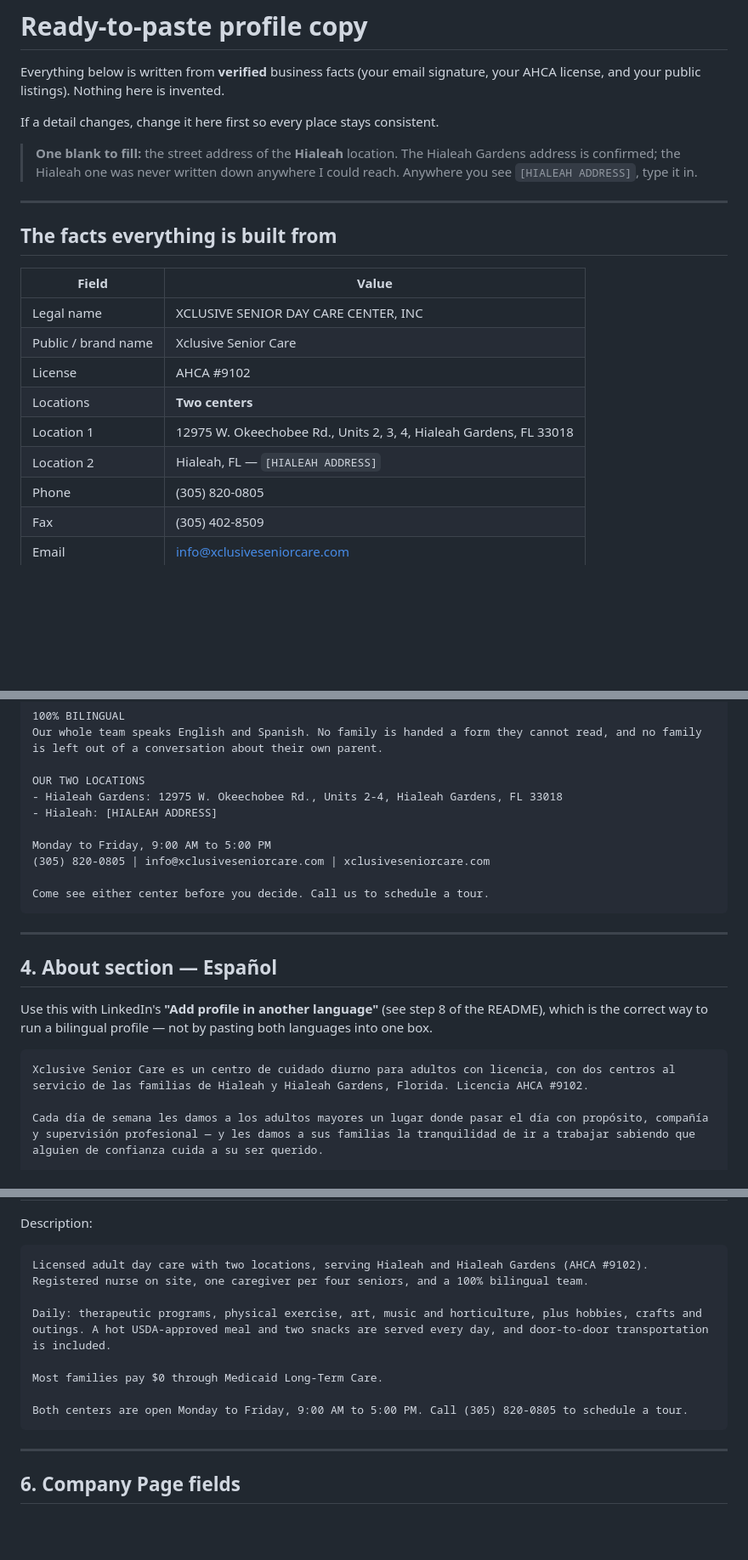
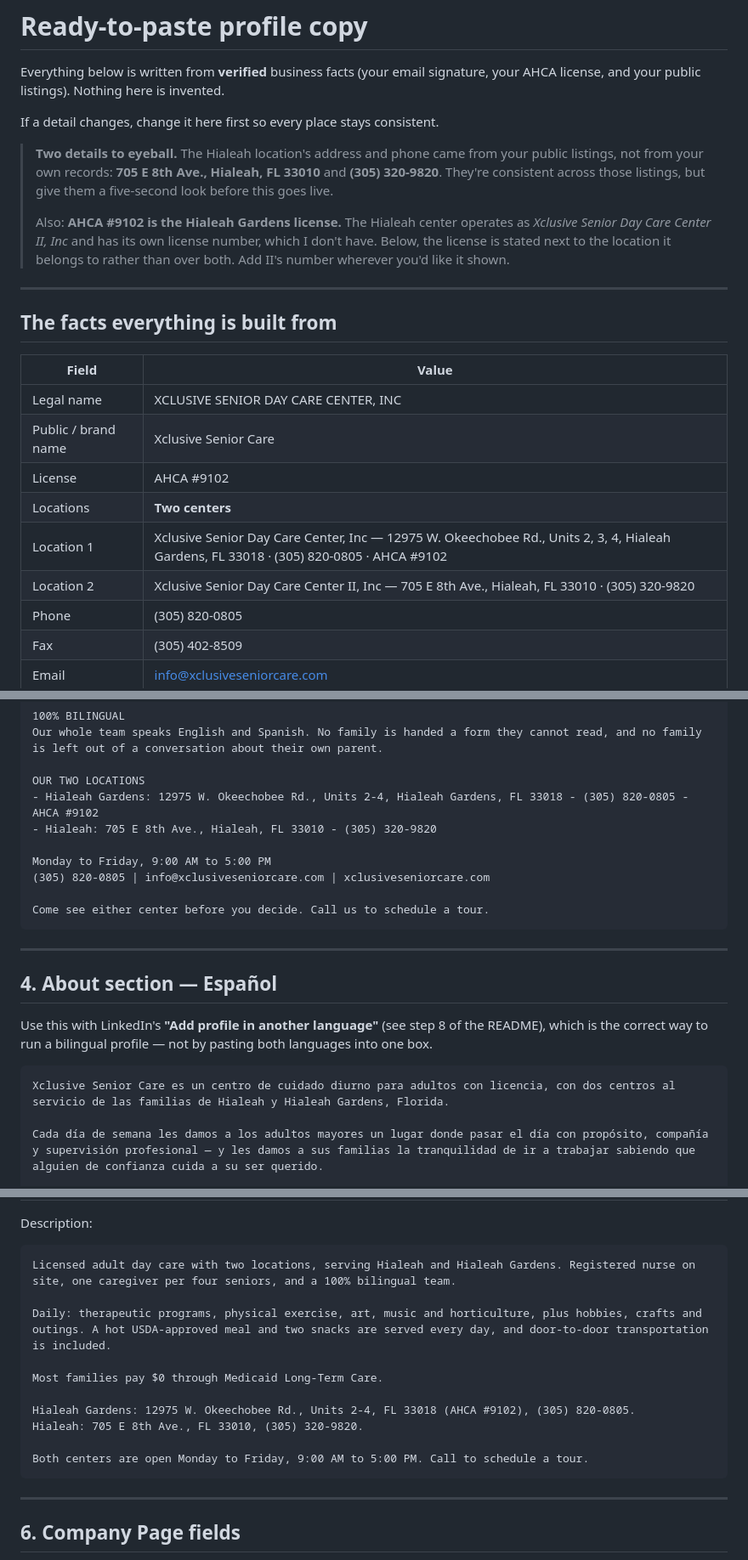
Before and after one commit to xclusivesenior/Care, a Markdown page: linkedin-profile/PROFILE-COPY.md, 3 parts joined by grey strips. Shown at 85% size. Rendered like a GitHub page; blank space fills up the shorter version.

````diff
--- a/linkedin-profile/PROFILE-COPY.md
+++ b/linkedin-profile/PROFILE-COPY.md
@@ -5,9 +5,15 @@ your AHCA license, and your public listings). Nothing here is invented.
 
 If a detail changes, change it here first so every place stays consistent.
 
-> **One blank to fill:** the street address of the **Hialeah** location. The
-> Hialeah Gardens address is confirmed; the Hialeah one was never written down
-> anywhere I could reach. Anywhere you see `[HIALEAH ADDRESS]`, type it in.
+> **Two details to eyeball.** The Hialeah location's address and phone came from
+> your public listings, not from your own records: **705 E 8th Ave., Hialeah, FL
+> 33010** and **(305) 320-9820**. They're consistent across those listings, but
+> give them a five-second look before this goes live.
+>
+> Also: **AHCA #9102 is the Hialeah Gardens license.** The Hialeah center operates
+> as *Xclusive Senior Day Care Center II, Inc* and has its own license number,
+> which I don't have. Below, the license is stated next to the location it belongs
+> to rather than over both. Add II's number wherever you'd like it shown.
 
 ---
 
@@ -19,8 +25,8 @@ If a detail changes, change it here first so every place stays consistent.
 | Public / brand name | Xclusive Senior Care |
 | License | AHCA #9102 |
 | Locations | **Two centers** |
-| Location 1 | 12975 W. Okeechobee Rd., Units 2, 3, 4, Hialeah Gardens, FL 33018 |
-| Location 2 | Hialeah, FL — `[HIALEAH ADDRESS]` |
+| Location 1 | Xclusive Senior Day Care Center, Inc — 12975 W. Okeechobee Rd., Units 2, 3, 4, Hialeah Gardens, FL 33018 · (305) 820-0805 · AHCA #9102 |
+| Location 2 | Xclusive Senior Day Care Center II, Inc — 705 E 8th Ave., Hialeah, FL 33010 · (305) 320-9820 |
 | Phone | (305) 820-0805 |
 | Fax | (305) 402-8509 |
 | Email | info@xclusiveseniorcare.com |
@@ -79,8 +85,8 @@ Most of the families we serve pay $0 through Medicaid Long-Term Care. If you are
 Our whole team speaks English and Spanish. No family is handed a form they cannot read, and no family is left out of a conversation about their own parent.
 
 OUR TWO LOCATIONS
-- Hialeah Gardens: 12975 W. Okeechobee Rd., Units 2-4, Hialeah Gardens, FL 33018
-- Hialeah: [HIALEAH ADDRESS]
+- Hialeah Gardens: 12975 W. Okeechobee Rd., Units 2-4, Hialeah Gardens, FL 33018 - (305) 820-0805 - AHCA #9102
+- Hialeah: 705 E 8th Ave., Hialeah, FL 33010 - (305) 320-9820
 
 Monday to Friday, 9:00 AM to 5:00 PM
 (305) 820-0805 | info@xclusiveseniorcare.com | xclusiveseniorcare.com
@@ -97,7 +103,7 @@ README), which is the correct way to run a bilingual profile — not by pasting
 languages into one box.
 
 ```
-Xclusive Senior Care es un centro de cuidado diurno para adultos con licencia, con dos centros al servicio de las familias de Hialeah y Hialeah Gardens, Florida. Licencia AHCA #9102.
+Xclusive Senior Care es un centro de cuidado diurno para adultos con licencia, con dos centros al servicio de las familias de Hialeah y Hialeah Gardens, Florida.
 
 Cada día de semana les damos a los adultos mayores un lugar donde pasar el día con propósito, compañía y supervisión profesional — y les damos a sus familias la tranquilidad de ir a trabajar sabiendo que alguien de confianza cuida a su ser querido.
 
@@ -144,13 +150,16 @@ Add one Experience entry so the profile links to the Company Page (step 7 in the
 Description:
 
 ```
-Licensed adult day care with two locations, serving Hialeah and Hialeah Gardens (AHCA #9102). Registered nurse on site, one caregiver per four seniors, and a 100% bilingual team.
+Licensed adult day care with two locations, serving Hialeah and Hialeah Gardens. Registered nurse on site, one caregiver per four seniors, and a 100% bilingual team.
 
 Daily: therapeutic programs, physical exercise, art, music and horticulture, plus hobbies, crafts and outings. A hot USDA-approved meal and two snacks are served every day, and door-to-door transportation is included.
 
 Most families pay $0 through Medicaid Long-Term Care.
 
-Both centers are open Monday to Friday, 9:00 AM to 5:00 PM. Call (305) 820-0805 to schedule a tour.
+Hialeah Gardens: 12975 W. Okeechobee Rd., Units 2-4, FL 33018 (AHCA #9102), (305) 820-0805.
+Hialeah: 705 E 8th Ave., FL 33010, (305) 320-9820.
+
+Both centers are open Monday to Friday, 9:00 AM to 5:00 PM. Call to schedule a tour.
 ```
 
 ---
````
Also changed, not shown: other parts of linkedin-profile/PROFILE-COPY.md (+7 -7 lines), linkedin-profile/README.md (+16 -11 lines).
